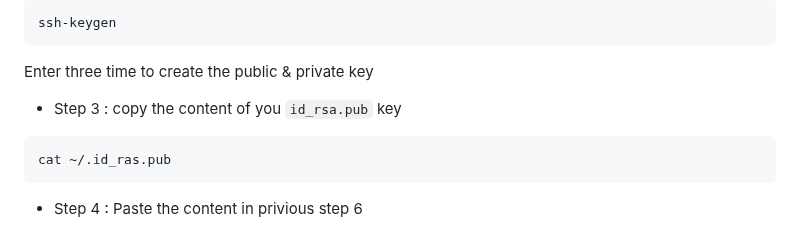
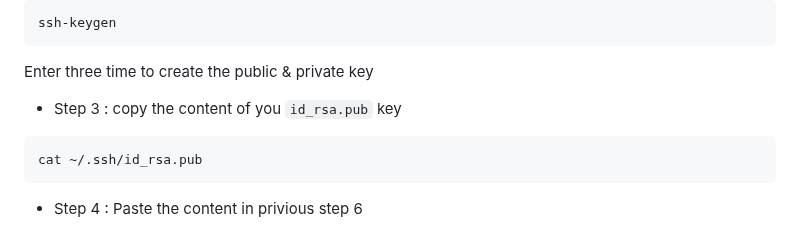
Before and after one commit to manikcloud/DevOps-Tutorial, a Markdown page: 2-Git/README.md, the part around the change. Drawn GitHub-style.

Commit message:
readme linux command

````diff
--- a/2-Git/README.md
+++ b/2-Git/README.md
@@ -271,6 +271,6 @@ Enter three time to create the public & private key
 - Step 3 : copy the content of you `id_rsa.pub` key
 
 ```
-cat ~/.id_ras.pub
+cat ~/.ssh/id_rsa.pub
 ```
 - Step 4 : Paste the content in privious step 6
````
